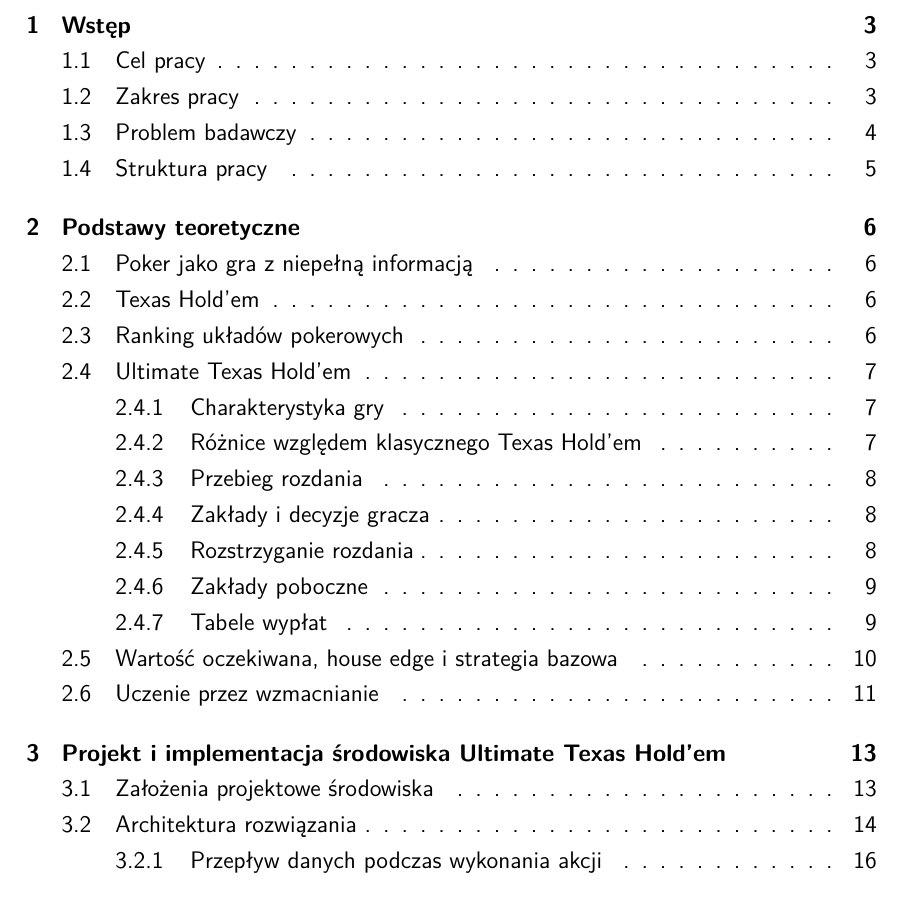
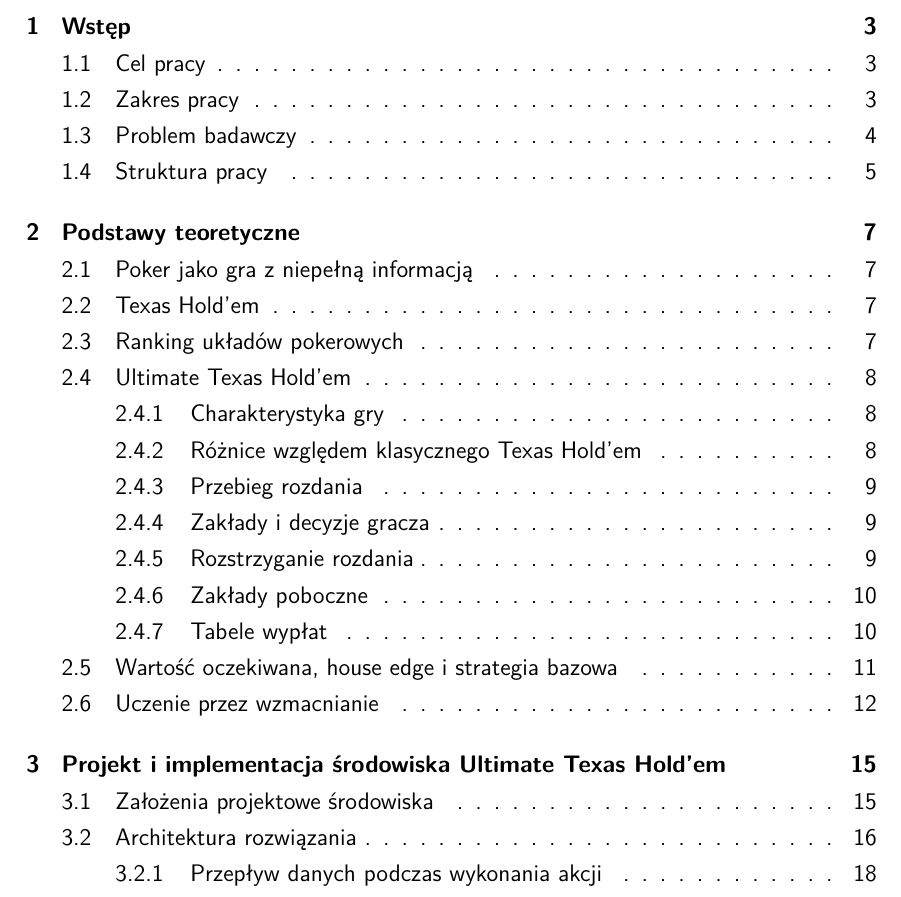
Before and after one commit to Meikelele/expert-poker-player, a LaTeX thesis (thesis/main.tex, which reads thesis/settings.tex): part of page 1 of 39 before the commit and part of page 1 of 41 after it, cut so that both start at the same text. Compiled offline with pdfLaTeX.

Commit message:
build: restore twoside mirrored margins per faculty spec

```diff
--- a/thesis/main.tex
+++ b/thesis/main.tex
@@ -1,4 +1,4 @@
-\documentclass[12pt,a4paper,oneside]{report}
+\documentclass[12pt,a4paper,twoside,openright]{report}
 
 \input{settings}
 
--- a/thesis/settings.tex
+++ b/thesis/settings.tex
@@ -1,15 +1,15 @@
 % Minimalne ustawienia pracy dyplomowej
 % Zostawione głównie: marginesy, font, język, interlinia, nagłówki, podpisy, bibliografia i linki.
 
-% Marginesy strony.
-% Druk jednostronny (oneside): identyczne marginesy na każdej stronie,
-% bez lustrzanego odbicia i bez pustych stron między rozdziałami.
+% Marginesy strony (druk dwustronny, lustrzane odbicie zgodnie z wymogami
+% wydziału: wewnętrzny/oprawowy 3,5 cm, zewnętrzny 2,5 cm).
 \usepackage[
   top=2.5cm,
   bottom=2.5cm,
-  left=3.5cm,
-  right=2.5cm,
-  a4paper
+  inner=3.5cm,
+  outer=2.5cm,
+  a4paper,
+  twoside
 ]{geometry}
 
 % Obsługa grafik.
```
Also changed, not shown: thesis/main.pdf, thesis/out/main.pdf.
